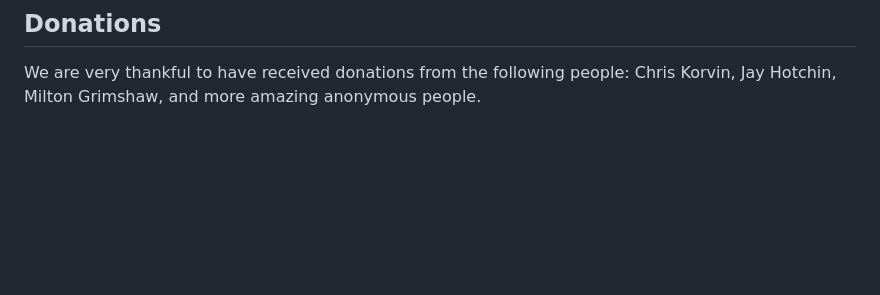
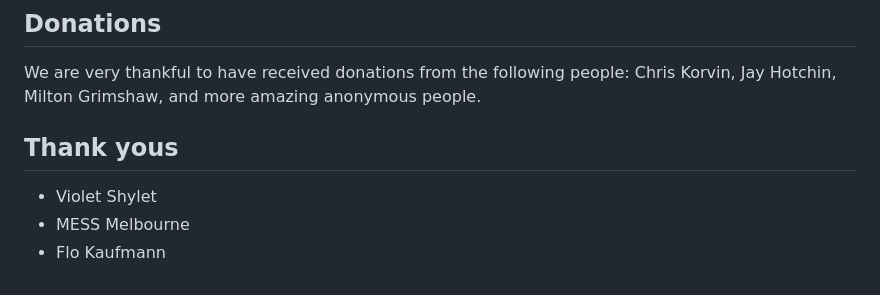
Before and after one commit to catfullofghosts/open_spectre, a Markdown page: README.md, the part around the change. Drawn GitHub-style; blank space fills up the shorter version.

Commit message:
added more thanks

```diff
--- a/README.md
+++ b/README.md
@@ -81,3 +81,8 @@ We are very thankful to have received donations from the following people:
 Chris Korvin,
 Jay Hotchin,
 Milton Grimshaw, and more amazing anonymous people.
+
+## Thank yous
+- Violet Shylet
+- MESS Melbourne
+- Flo Kaufmann
```
